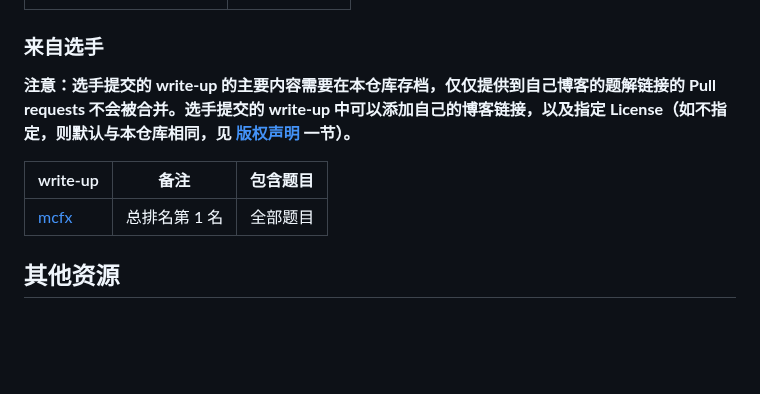
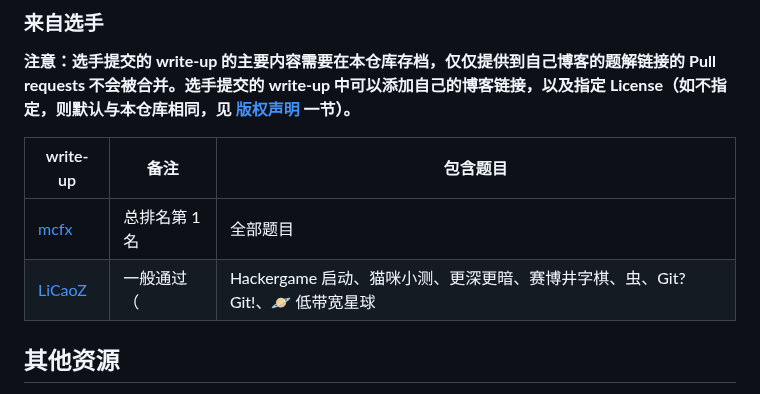
Before and after one commit to USTC-Hackergame/hackergame2023-writeups, a Markdown page: README.md, the part around the change. Drawn GitHub-style; blank space fills up the shorter version.

```diff
--- a/README.md
+++ b/README.md
@@ -55,6 +55,7 @@
 | write-up | 备注 | 包含题目 |
 | - | - | - |
 | [mcfx](players/mcfx/wp.md) | 总排名第 1 名 | 全部题目 |
+| [LiCaoZ](players/LiCaoZ/README.md) | 一般通过（ | Hackergame 启动、猫咪小测、更深更暗、赛博井字棋、虫、Git? Git!、🪐 低带宽星球 |
 
 ## 其他资源
 
```
